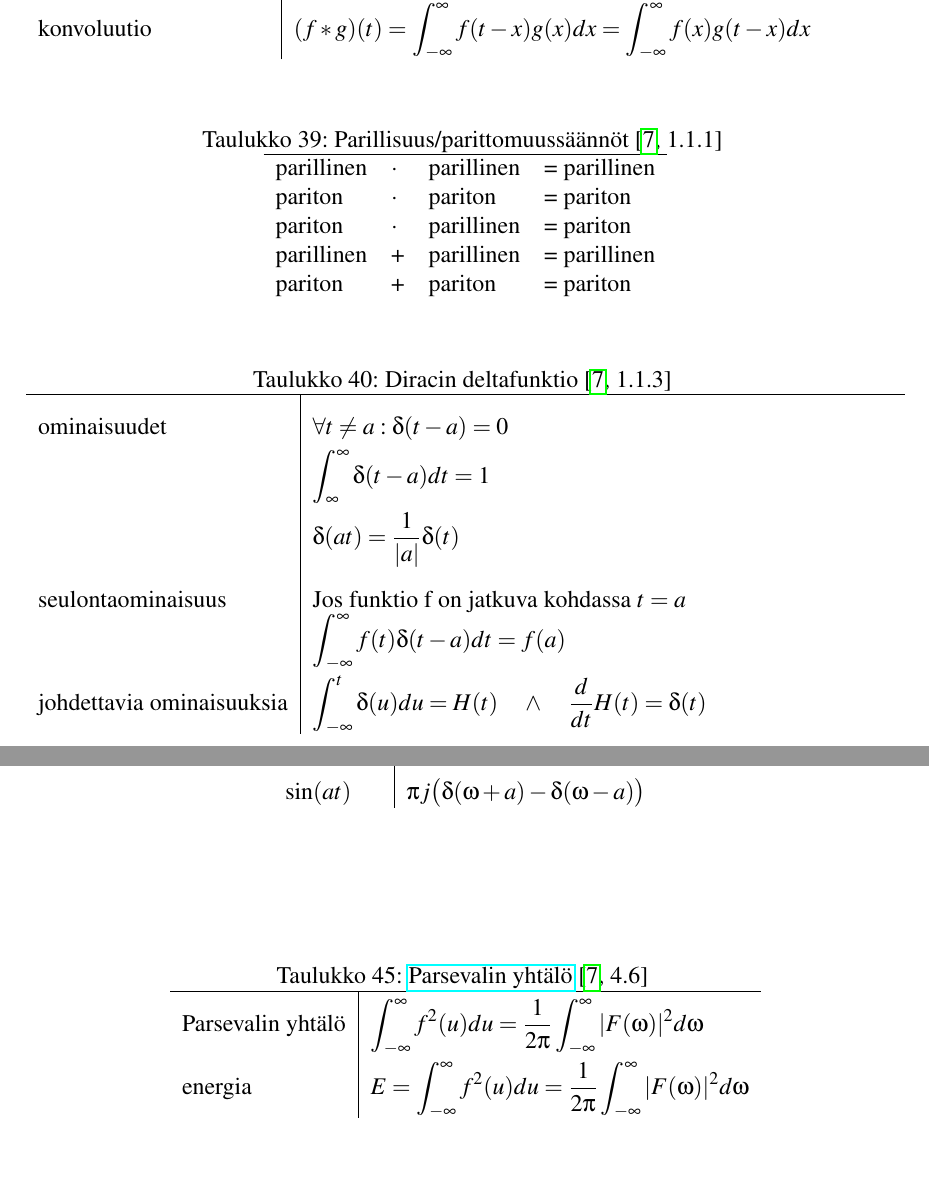
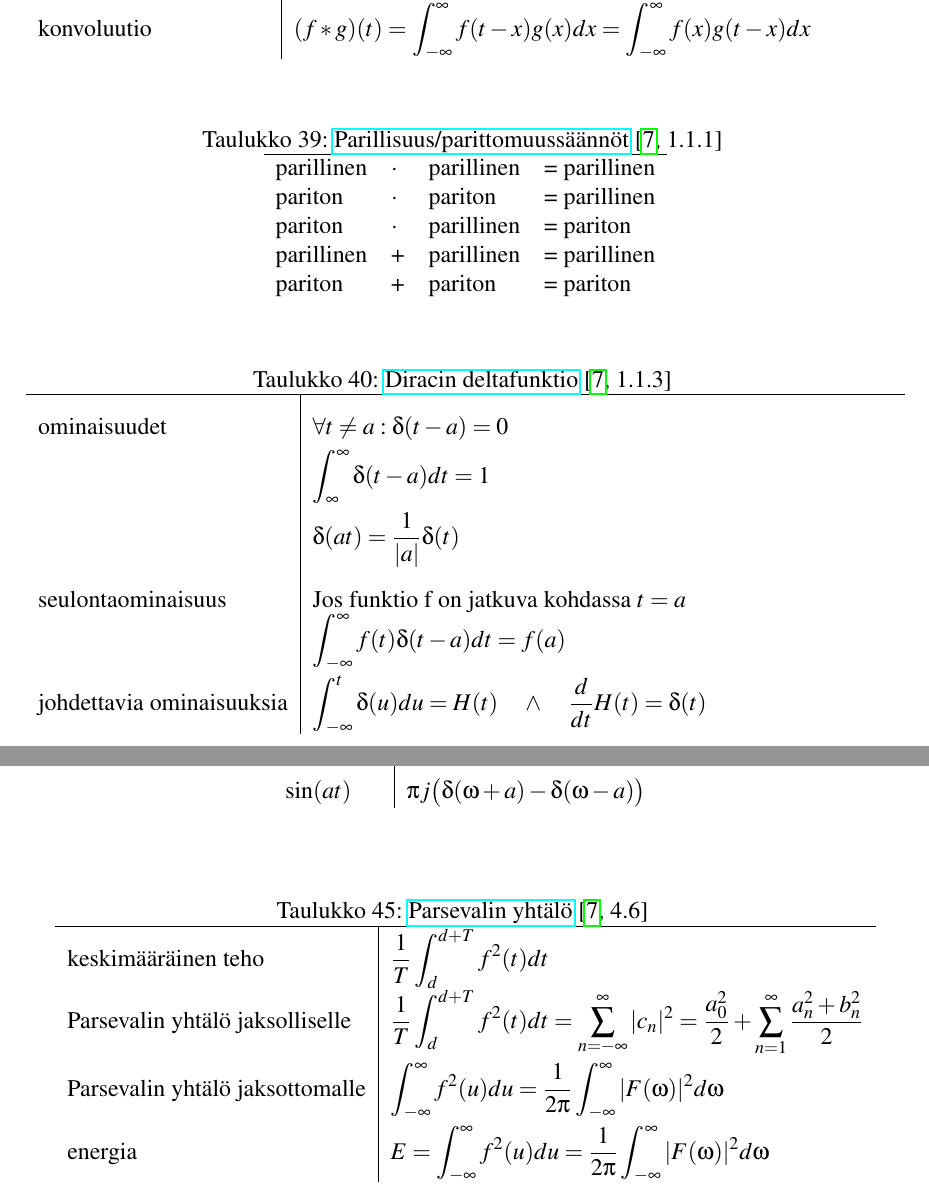
Before and after one commit to AgenttiX/compendium, a LaTeX document (main.tex, which reads matematiikka.tex): two parts of pages 34 and 38 of 73, joined at a grey line, cut so that both start at the same text, the shorter picture padded with empty space. Compiled offline with pdfLaTeX.

Commit message:
Fix odd & even functions, add some hyperlinks to Fourier's methods

```diff
--- a/main.tex
+++ b/main.tex
@@ -22,7 +22,7 @@
 \usepackage{mathrsfs}	% For Fourier transform symbol \mathscr{F}. A Laplace transform symbol \mathscr{L} is also available.
 \usepackage{multirow}	% Table cells spanning multiple rows: \multirow
 \usepackage{pslatex}	% Makes the PDF output look better
-\usepackage{tabu}		% Tables that span multiple pages and the page width: \longtabu
+\usepackage{tabu}		% Tables that span the whole page width: \tabu, and multiple pages: \longtabu
 % \usepackage{tabularx}	% Tables that span the whole page width: \tabularx
 \usepackage{titletoc,tocloft} % For styling Table of Contents
 \usepackage{titlesec}	% For styling \part headers
--- a/matematiikka.tex
+++ b/matematiikka.tex
@@ -1099,11 +1099,11 @@ konvoluutio		& (f*g)(t) = \int_{-\infty}^\infty f(t-x)g(x)dx = \int_{-\infty}^\i
 
 \begin{table}[!ht]
 \centering
-\caption{Parillisuus/parittomuussäännöt \cite[1.1.1]{MAT-02450} }
+\caption{\href{https://en.wikipedia.org/wiki/Even_and_odd_functions}{Parillisuus/parittomuussäännöt} \cite[1.1.1]{MAT-02450} }
 \begin{tabular}{llll}
 \hline
 parillinen 	&$\cdot$	&parillinen	&= parillinen \\
-pariton 	&$\cdot$	&pariton	&= pariton \\
+pariton 	&$\cdot$	&pariton	&= parillinen \\
 pariton		&$\cdot$	&parillinen	&= pariton \\
 parillinen	&+ 			&parillinen	&= parillinen \\
 pariton		&+			&pariton	&= pariton \\
@@ -1111,7 +1111,7 @@ pariton		&+			&pariton	&= pariton \\
 \end{table}
 
 
-\begin{eqtable-full}{Diracin deltafunktio \cite[1.1.3]{MAT-02450} }
+\begin{eqtable-full}{\href{https://en.wikipedia.org/wiki/Dirac_delta_function}{Diracin deltafunktio} \cite[1.1.3]{MAT-02450} }
 ominaisuudet	& \forall t \neq a: \delta (t-a) = 0 \\
 				& \int_\infty^\infty \delta(t-a) dt = 1 \\
 				& \delta (at) = \frac{1}{|a|} \delta(t) \\
@@ -1194,7 +1194,9 @@ H (t)			& \frac{1}{j \omega} + \pi \delta (\omega) \\
 \end{table}
 
 \begin{eqtable}{\href{https://en.wikipedia.org/wiki/Parseval\%27s_theorem}{Parsevalin yhtälö} \cite[4.6]{MAT-02450} }
-Parsevalin yhtälö	& \int_{-\infty}^\infty f^2 (u) du = \frac{1}{2 \pi} \int_{-\infty}^\infty |F(\omega)|^2 d \omega \\
+keskimääräinen teho	& \frac{1}{T} \int_d^{d+T} f^2 (t) dt \\
+Parsevalin yhtälö jaksolliselle	& \frac{1}{T} \int_d^{d+T} f^2 (t) dt = \sum_{n=-\infty}^\infty | c_n |^2 = \frac{a_0^2}{2} + \sum_{n=1}^\infty \frac{a_n^2 + b_n^2}{2} \\
+Parsevalin yhtälö jaksottomalle	& \int_{-\infty}^\infty f^2 (u) du = \frac{1}{2 \pi} \int_{-\infty}^\infty |F(\omega)|^2 d \omega \\
 energia	& E = \int_{-\infty}^\infty f^2 (u) du = \frac{1}{2 \pi} \int_{-\infty}^\infty |F(\omega)|^2 d \omega \\
 \end{eqtable}
 
```
Also changed, not shown: matematiikka.tex (2 more changed lines).
